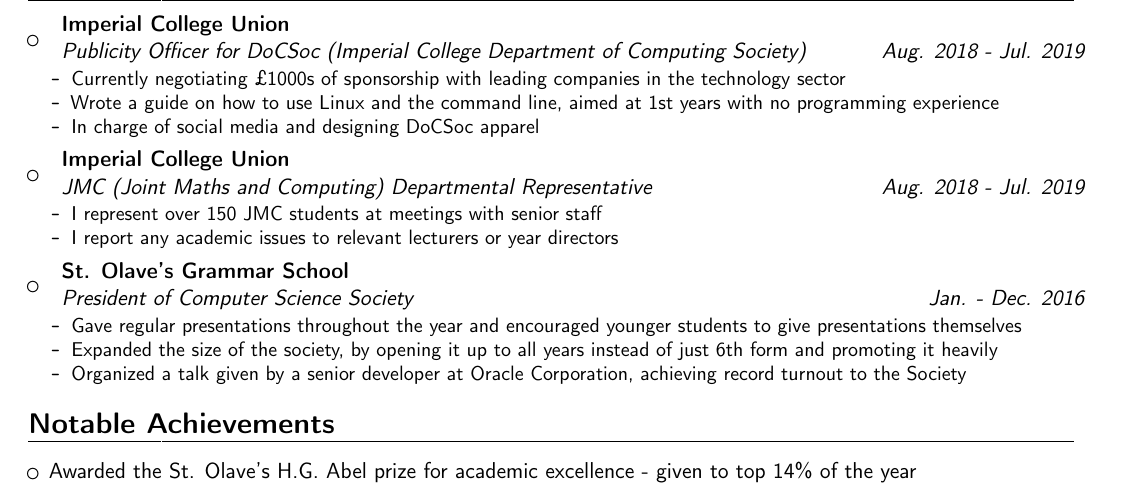
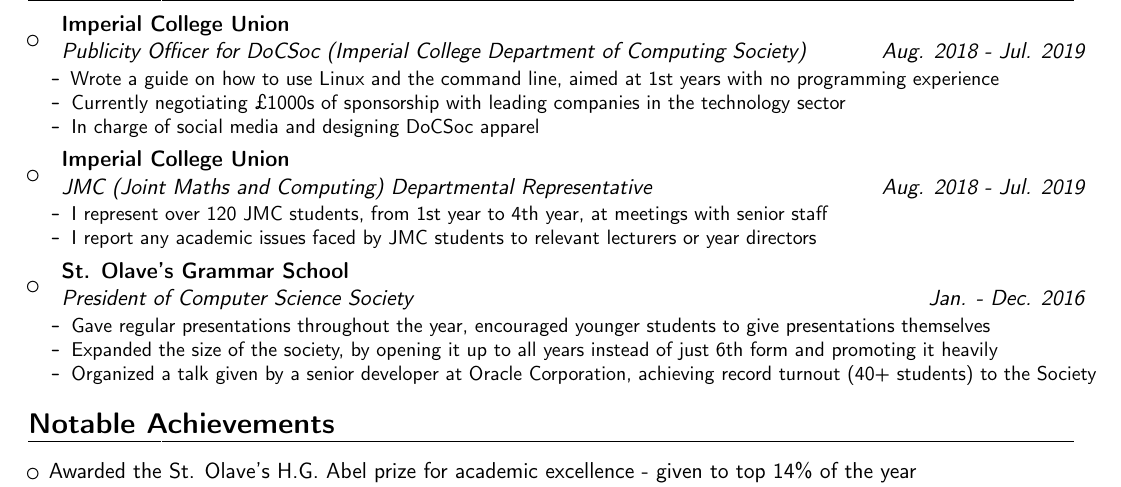
Before and after one commit to fawazshah/curriculum-vitae, a LaTeX CV (fawaz-shah-CV.tex): part of the page, cut so that both start at the same text. Compiled offline with pdfLaTeX.

Commit message:
Rearrange sponsorship and linux guide lines.
Change 150 to more accurate figure of 120. Shortened sentences.

```diff
--- a/fawaz-shah-CV.tex
+++ b/fawaz-shah-CV.tex
@@ -156,8 +156,8 @@ GCSEs: 10 A*s \& 2 As
 {Imperial College Union}
 {}{}{
 \begin{itemize}
+\item Wrote a guide on how to use Linux and the command line, aimed at 1st years with no programming experience
 \item Currently negotiating £1000s of sponsorship with leading companies in the technology sector
-\item Wrote a guide on how to use Linux and the command line, aimed at 1st years with no programming experience
 \item In charge of social media and designing DoCSoc apparel
 \end{itemize}
 }}
@@ -169,8 +169,8 @@ GCSEs: 10 A*s \& 2 As
 {Imperial College Union}
 {}{}{
 \begin{itemize}
-\item I represent over 150 JMC students at meetings with senior staff
-\item I report any academic issues to relevant lecturers or year directors
+\item I represent over 120 JMC students, from 1st year to 4th year, at meetings with senior staff
+\item I report any academic issues faced by JMC students to relevant lecturers or year directors
 \end{itemize}
 }}
 
@@ -181,9 +181,9 @@ GCSEs: 10 A*s \& 2 As
 {St. Olave's Grammar School}
 {}{}{
 \begin{itemize}
-\item Gave regular presentations throughout the year and encouraged younger students to give presentations themselves
+\item Gave regular presentations throughout the year, encouraged younger students to give presentations themselves
 \item Expanded the size of the society, by opening it up to all years instead of just 6th form and promoting it heavily
-\item Organized a talk given by a senior developer at Oracle Corporation, achieving record turnout to the Society
+\item Organized a talk given by a senior developer at Oracle Corporation, achieving record turnout (40+ students) to the Society
 \end{itemize}
 }}
 
```
Also changed, not shown: fawaz-shah-CV.pdf.
